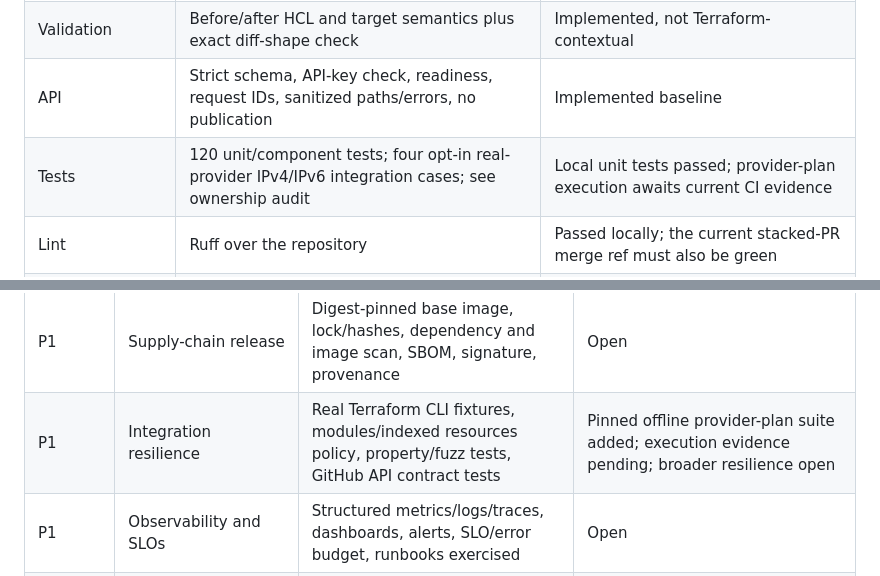
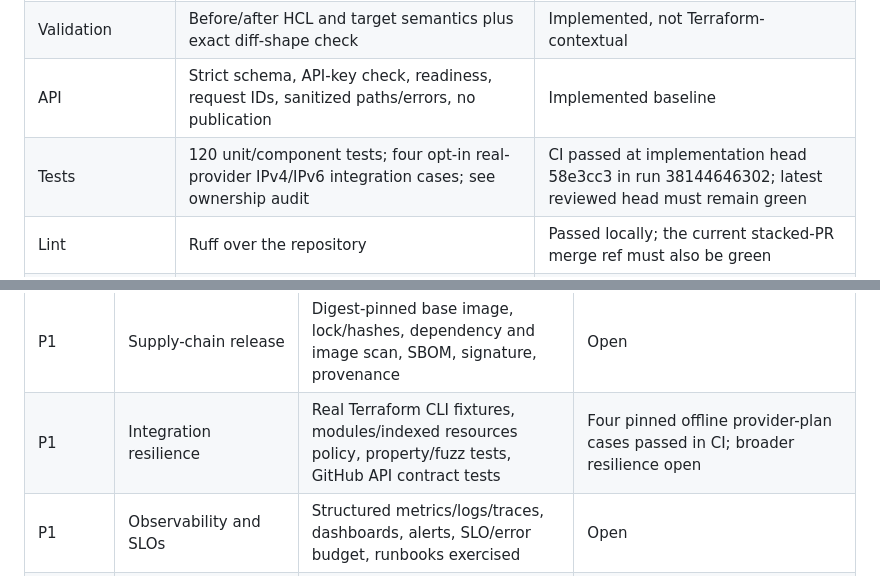
Before and after one commit to EdwinJdevops/infraguard-agent, a Markdown page: docs/production-readiness.md, 2 parts joined by grey strips. Drawn GitHub-style.

```diff
--- a/docs/production-readiness.md
+++ b/docs/production-readiness.md
@@ -26,7 +26,7 @@ as superseded by PR #2.
 | Patch | Targeted IPv4/IPv6 standalone rule source replacement | Implemented for documented subset |
 | Validation | Before/after HCL and target semantics plus exact diff-shape check | Implemented, not Terraform-contextual |
 | API | Strict schema, API-key check, readiness, request IDs, sanitized paths/errors, no publication | Implemented baseline |
-| Tests | 120 unit/component tests; four opt-in real-provider IPv4/IPv6 integration cases; see ownership audit | Local unit tests passed; provider-plan execution awaits current CI evidence |
+| Tests | 120 unit/component tests; four opt-in real-provider IPv4/IPv6 integration cases; see ownership audit | CI passed at implementation head 58e3cc3 in run 38144646302; latest reviewed head must remain green |
 | Lint | Ruff over the repository | Passed locally; the current stacked-PR merge ref must also be green |
 | Container | Non-root image definition and CI build job | PR merge-ref build passed in GitHub Actions; local Docker was unavailable |
 | Kubernetes | Restricted pod settings and deny-egress policy | YAML parses; no local schema/cluster/CNI verification |
@@ -56,7 +56,7 @@ evidence; historical run links are snapshots, not substitutes for current checks
 | P1 | Production identity and authorization | TLS, workload/OIDC identity, tenant/repository authorization, rotation/revocation | Open |
 | P1 | Distributed abuse controls | Shared rate limits, quotas, request-size/time limits, queue backpressure, dead-letter policy | Open |
 | P1 | Supply-chain release | Digest-pinned base image, lock/hashes, dependency and image scan, SBOM, signature, provenance | Open |
-| P1 | Integration resilience | Real Terraform CLI fixtures, modules/indexed resources policy, property/fuzz tests, GitHub API contract tests | Pinned offline provider-plan suite added; execution evidence pending; broader resilience open |
+| P1 | Integration resilience | Real Terraform CLI fixtures, modules/indexed resources policy, property/fuzz tests, GitHub API contract tests | Four pinned offline provider-plan cases passed in CI; broader resilience open |
 | P1 | Observability and SLOs | Structured metrics/logs/traces, dashboards, alerts, SLO/error budget, runbooks exercised | Open |
 | P1 | Recovery | Backup/restore and workflow replay tested; publisher rollback/PR closure procedure exercised | Open |
 | P2 | Preferred no-SSH remediation | Detect Session Manager readiness and propose removal of SSH ingress where policy permits | Research/design |
```
Also changed, not shown: docs/ownership-audit.md (+11 -2 lines).
